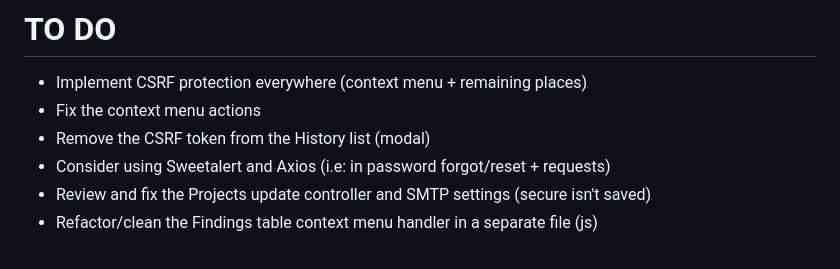
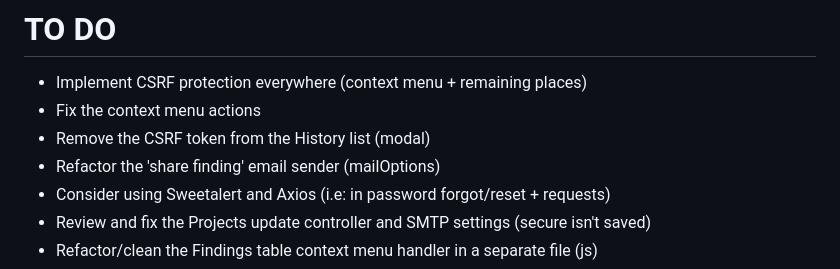
Before and after one commit to ob1lan/FindingsManager, a Markdown page: README.md, the part around the change. GitHub-like rendering.

```diff
--- a/README.md
+++ b/README.md
@@ -9,6 +9,7 @@ Currently in DRAFT
 - Implement CSRF protection everywhere (context menu + remaining places)
 - Fix the context menu actions
 - Remove the CSRF token from the History list (modal)
+- Refactor the 'share finding' email sender (mailOptions)
 - Consider using Sweetalert and Axios (i.e: in password forgot/reset + requests)
 - Review and fix the Projects update controller and SMTP settings (secure isn't saved)
 - Refactor/clean the Findings table context menu handler in a separate file (js)
```
